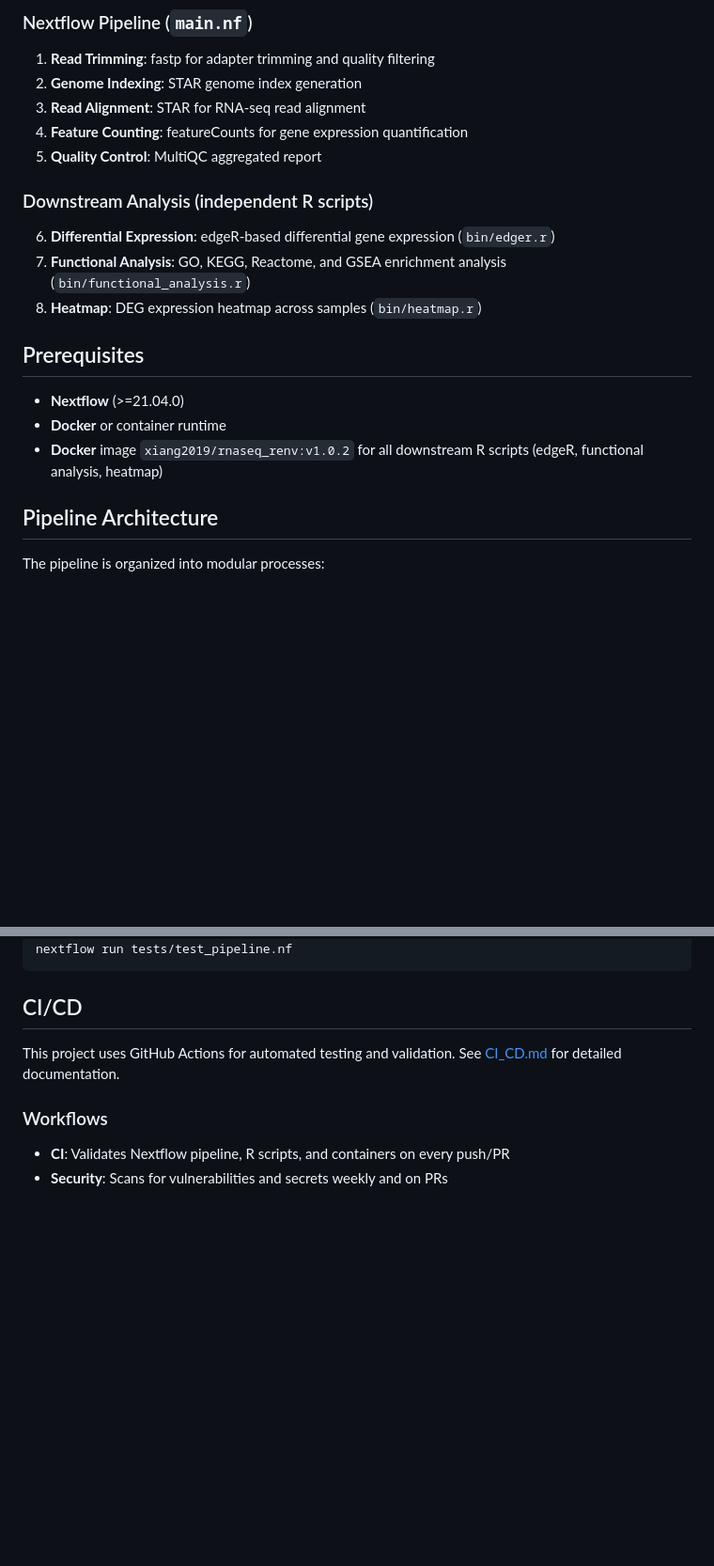
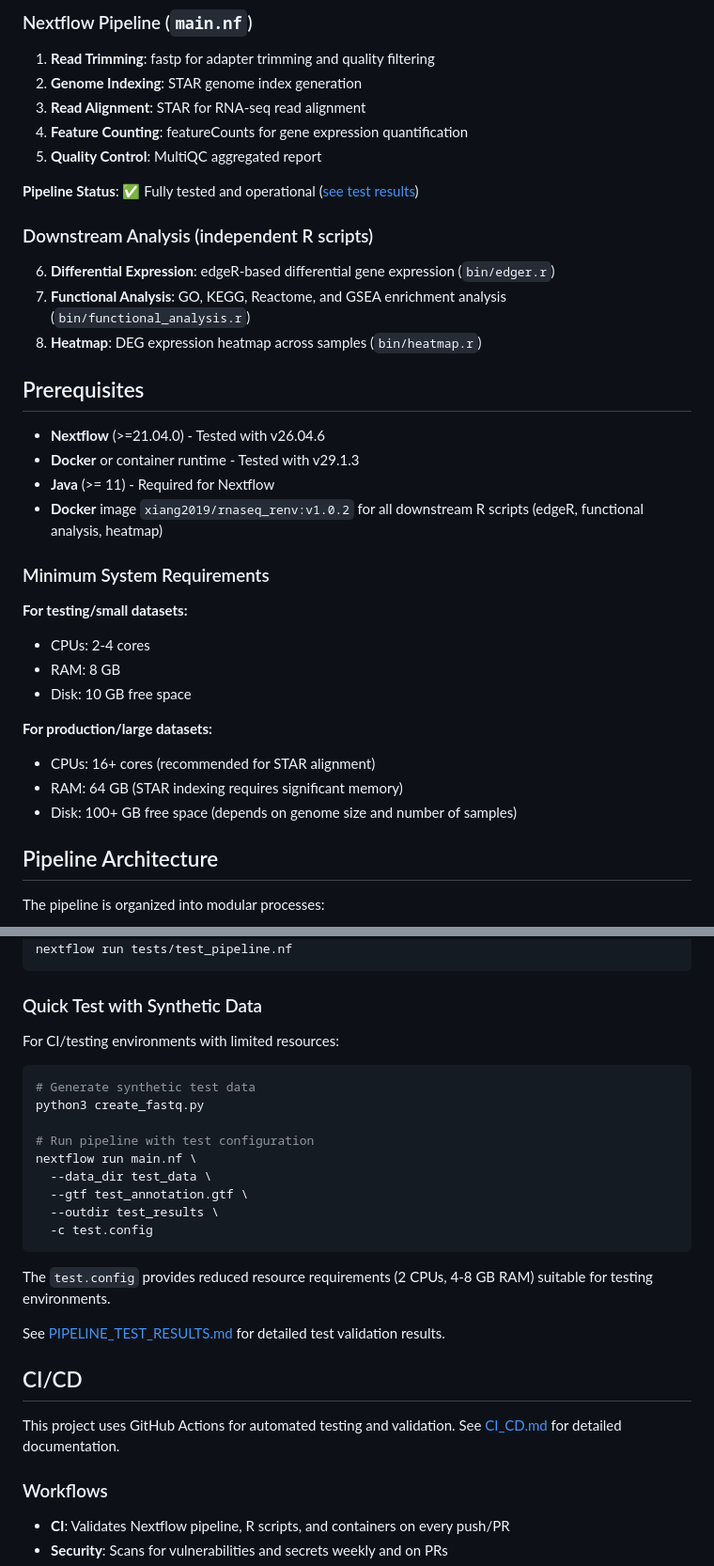
Before and after one commit to yexiang2046/RNAseqAna, a Markdown page: README.md, 2 parts joined by grey strips. Shown at 94% size. Rendered like a GitHub page; blank space fills up the shorter version.

````diff
--- a/README.md
+++ b/README.md
@@ -18,6 +18,8 @@ A comprehensive Nextflow pipeline for RNA-seq data analysis, including quality c
 4. **Feature Counting**: featureCounts for gene expression quantification
 5. **Quality Control**: MultiQC aggregated report
 
+**Pipeline Status**: ✅ Fully tested and operational ([see test results](PIPELINE_TEST_RESULTS.md))
+
 ### Downstream Analysis (independent R scripts)
 
 6. **Differential Expression**: edgeR-based differential gene expression (`bin/edger.r`)
@@ -26,9 +28,22 @@ A comprehensive Nextflow pipeline for RNA-seq data analysis, including quality c
 
 ## Prerequisites
 
-- **Nextflow** (>=21.04.0)
-- **Docker** or container runtime
+- **Nextflow** (>=21.04.0) - Tested with v26.04.6
+- **Docker** or container runtime - Tested with v29.1.3
+- **Java** (>= 11) - Required for Nextflow
 - **Docker** image `xiang2019/rnaseq_renv:v1.0.2` for all downstream R scripts (edgeR, functional analysis, heatmap)
+
+### Minimum System Requirements
+
+**For testing/small datasets:**
+- CPUs: 2-4 cores
+- RAM: 8 GB
+- Disk: 10 GB free space
+
+**For production/large datasets:**
+- CPUs: 16+ cores (recommended for STAR alignment)
+- RAM: 64 GB (STAR indexing requires significant memory)
+- Disk: 100+ GB free space (depends on genome size and number of samples)
 
 ## Pipeline Architecture
 
@@ -295,6 +369,26 @@ cd tests && bash run_tests.sh
 # or directly:
 nextflow run tests/test_pipeline.nf
 ```
+
+### Quick Test with Synthetic Data
+
+For CI/testing environments with limited resources:
+
+```bash
+# Generate synthetic test data
+python3 create_fastq.py
+
+# Run pipeline with test configuration
+nextflow run main.nf \
+  --data_dir test_data \
+  --gtf test_annotation.gtf \
+  --outdir test_results \
+  -c test.config
+```
+
+The `test.config` provides reduced resource requirements (2 CPUs, 4-8 GB RAM) suitable for testing environments.
+
+See [PIPELINE_TEST_RESULTS.md](PIPELINE_TEST_RESULTS.md) for detailed test validation results.
 
 ## CI/CD
 
````
Also changed, not shown: other parts of README.md (+76 -9 lines).
